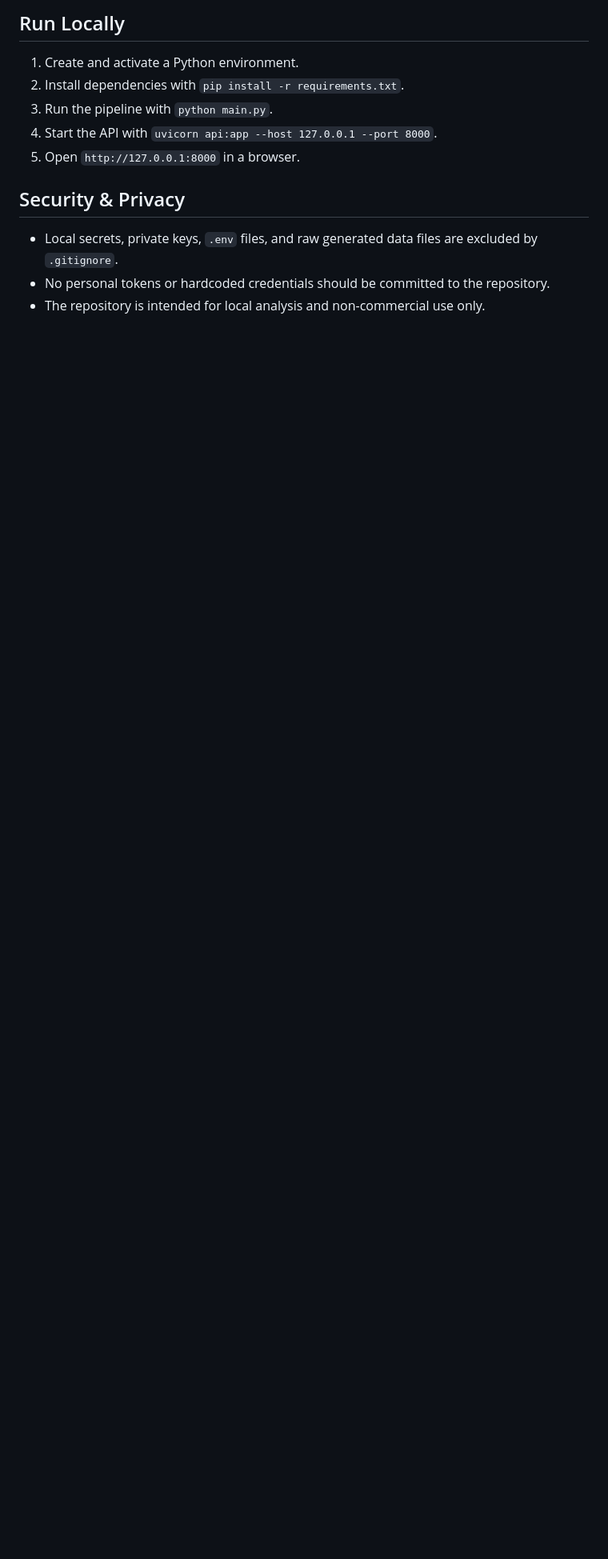
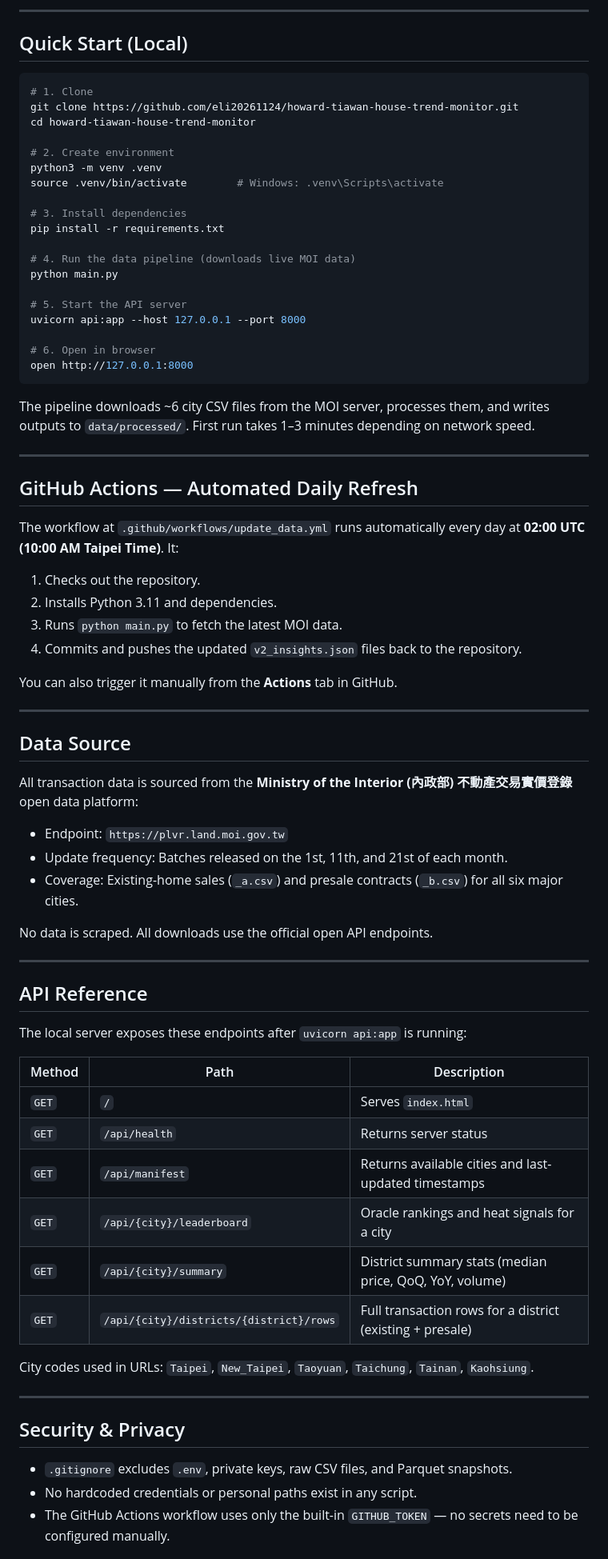
Before and after one commit to eli20261124/howard-tiawan-house-trend-monitor, a Markdown page: README.md, the part around one of its changes. Shown at 80% size. Rendered like a GitHub page; blank space fills up the shorter version.

````diff
--- a/README.md
+++ b/README.md
@@ -60,15 +125,79 @@ This makes the presale explorer easier to read because each project can be viewe
 
-## Run Locally
+---
 
-1. Create and activate a Python environment.
-2. Install dependencies with `pip install -r requirements.txt`.
-3. Run the pipeline with `python main.py`.
-4. Start the API with `uvicorn api:app --host 127.0.0.1 --port 8000`.
-5. Open `http://127.0.0.1:8000` in a browser.
+## Quick Start (Local)
+
+```bash
+# 1. Clone
+git clone https://github.com/eli20261124/howard-tiawan-house-trend-monitor.git
+cd howard-tiawan-house-trend-monitor
+
+# 2. Create environment
+python3 -m venv .venv
+source .venv/bin/activate        # Windows: .venv\Scripts\activate
+
+# 3. Install dependencies
+pip install -r requirements.txt
+
+# 4. Run the data pipeline (downloads live MOI data)
+python main.py
+
+# 5. Start the API server
+uvicorn api:app --host 127.0.0.1 --port 8000
+
+# 6. Open in browser
+open http://127.0.0.1:8000
+```
+
+The pipeline downloads ~6 city CSV files from the MOI server, processes them, and writes outputs to `data/processed/`. First run takes 1–3 minutes depending on network speed.
+
+---
+
+## GitHub Actions — Automated Daily Refresh
+
+The workflow at `.github/workflows/update_data.yml` runs automatically every day at **02:00 UTC (10:00 AM Taipei Time)**. It:
+
+1. Checks out the repository.
+2. Installs Python 3.11 and dependencies.
+3. Runs `python main.py` to fetch the latest MOI data.
+4. Commits and pushes the updated `v2_insights.json` files back to the repository.
+
+You can also trigger it manually from the **Actions** tab in GitHub.
+
+---
+
+## Data Source
+
+All transaction data is sourced from the **Ministry of the Interior (內政部) 不動產交易實價登錄** open data platform:
+
+- Endpoint: `https://plvr.land.moi.gov.tw`
+- Update frequency: Batches released on the 1st, 11th, and 21st of each month.
+- Coverage: Existing-home sales (`_a.csv`) and presale contracts (`_b.csv`) for all six major cities.
+
+No data is scraped. All downloads use the official open API endpoints.
+
+---
+
+## API Reference
+
+The local server exposes these endpoints after `uvicorn api:app` is running:
+
+| Method | Path | Description |
+|--------|------|-------------|
+| `GET` | `/` | Serves `index.html` |
+| `GET` | `/api/health` | Returns server status |
+| `GET` | `/api/manifest` | Returns available cities and last-updated timestamps |
+| `GET` | `/api/{city}/leaderboard` | Oracle rankings and heat signals for a city |
+| `GET` | `/api/{city}/summary` | District summary stats (median price, QoQ, YoY, volume) |
+| `GET` | `/api/{city}/districts/{district}/rows` | Full transaction rows for a district (existing + presale) |
+
+City codes used in URLs: `Taipei`, `New_Taipei`, `Taoyuan`, `Taichung`, `Tainan`, `Kaohsiung`.
+
+---
 
 ## Security & Privacy
 
-- Local secrets, private keys, `.env` files, and raw generated data files are excluded by `.gitignore`.
-- No personal tokens or hardcoded credentials should be committed to the repository.
-- The repository is intended for local analysis and non-commercial use only.
+- `.gitignore` excludes `.env`, private keys, raw CSV files, and Parquet snapshots.
+- No hardcoded credentials or personal paths exist in any script.
+- The GitHub Actions workflow uses only the built-in `GITHUB_TOKEN` — no secrets need to be configured manually.
 
````
Also changed, not shown: other parts of README.md (+104 -35 lines).
